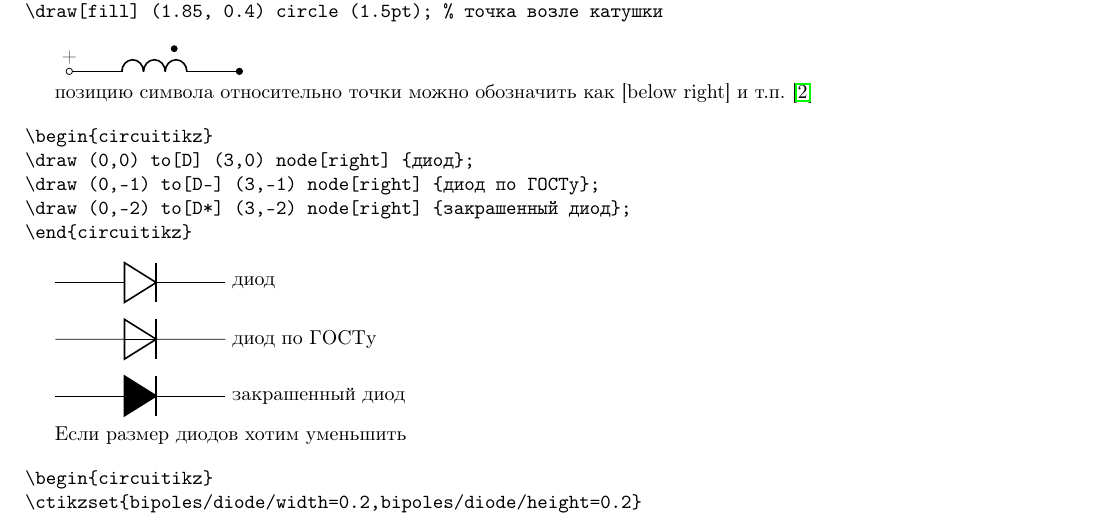
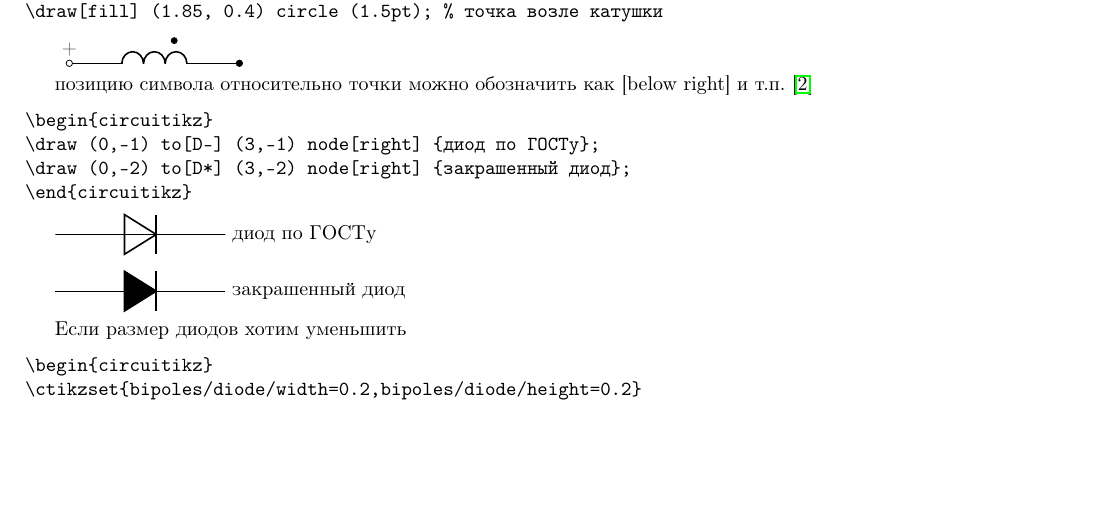
Before and after one commit to trot-t/power_electronics_virtual_labs, a LaTeX document (pract2.tex): part of page 2 of 3, cut so that both start at the same text, the shorter picture padded with empty space. Compiled offline with pdfLaTeX.

Commit message:
убраны диода не по ГОСТу

```diff
--- a/pract2.tex
+++ b/pract2.tex
@@ -158,14 +158,13 @@
 
 \begin{verbatim}
 \begin{circuitikz}
-\draw (0,0) to[D] (3,0) node[right] {диод};
 \draw (0,-1) to[D-] (3,-1) node[right] {диод по ГОСТу};
 \draw (0,-2) to[D*] (3,-2) node[right] {закрашенный диод};
 \end{circuitikz}
 \end{verbatim}
 
 \begin{circuitikz}
-\draw (0,0) to[D] (3,0) node[right] {диод};
+%\draw (0,0) to[D] (3,0) node[right] {диод}; это не нужно использовать
 \draw (0,-1) to[D-] (3,-1) node[right] {диод по ГОСТу};
 \draw (0,-2) to[D*] (3,-2) node[right] {закрашенный диод};
 \end{circuitikz}
```
Also changed, not shown: pract2.pdf.
